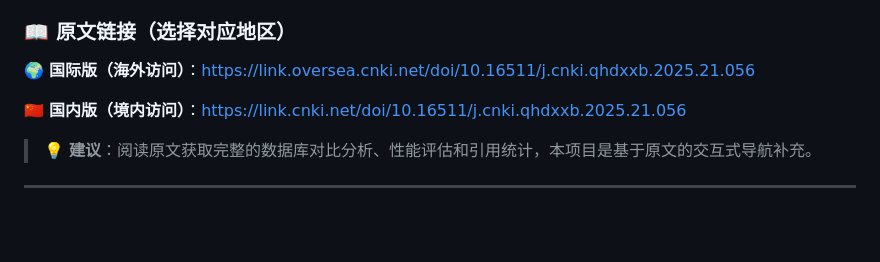
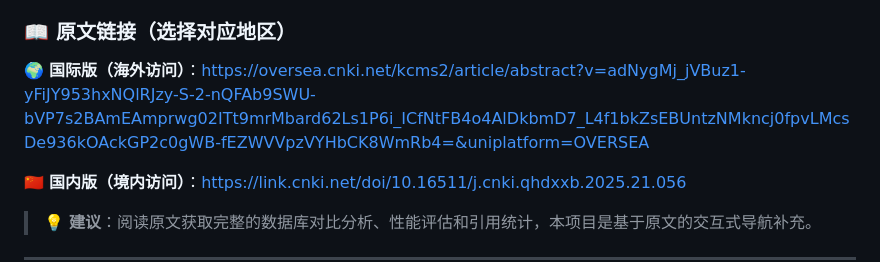
Before and after one commit to PWO-CHINA/structural-bioinformatics-databases, a Markdown page: README.md, the part around the change. GitHub-like rendering; blank space fills up the shorter version.

Commit message:
Update overseas link to CNKI direct article access

```diff
--- a/README.md
+++ b/README.md
@@ -14,7 +14,7 @@
 
 ### 📖 原文链接（选择对应地区）
 
-🌍 **国际版（海外访问）**：[https://link.oversea.cnki.net/doi/10.16511/j.cnki.qhdxxb.2025.21.056](https://link.oversea.cnki.net/doi/10.16511/j.cnki.qhdxxb.2025.21.056)
+🌍 **国际版（海外访问）**：[https://oversea.cnki.net/kcms2/article/abstract?v=adNygMj_jVBuz1-yFiJY953hxNQlRJzy-S-2-nQFAb9SWU-bVP7s2BAmEAmprwg02ITt9mrMbard62Ls1P6i_ICfNtFB4o4AlDkbmD7_L4f1bkZsEBUntzNMkncj0fpvLMcsDe936kOAckGP2c0gWB-fEZWVVpzVYHbCK8WmRb4=&uniplatform=OVERSEA](https://oversea.cnki.net/kcms2/article/abstract?v=adNygMj_jVBuz1-yFiJY953hxNQlRJzy-S-2-nQFAb9SWU-bVP7s2BAmEAmprwg02ITt9mrMbard62Ls1P6i_ICfNtFB4o4AlDkbmD7_L4f1bkZsEBUntzNMkncj0fpvLMcsDe936kOAckGP2c0gWB-fEZWVVpzVYHbCK8WmRb4=&uniplatform=OVERSEA)
 
 🇨🇳 **国内版（境内访问）**：[https://link.cnki.net/doi/10.16511/j.cnki.qhdxxb.2025.21.056](https://link.cnki.net/doi/10.16511/j.cnki.qhdxxb.2025.21.056)
 
```
